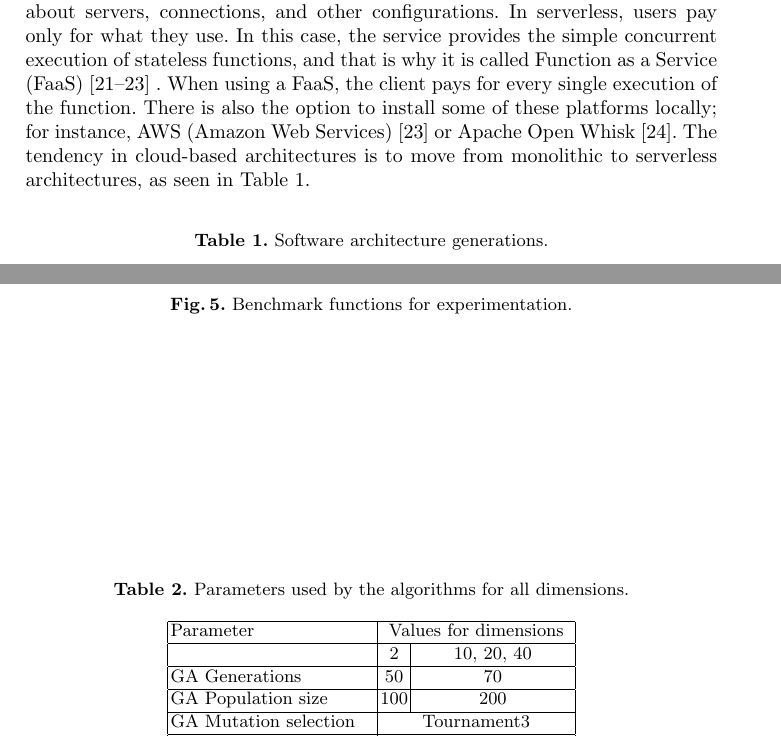
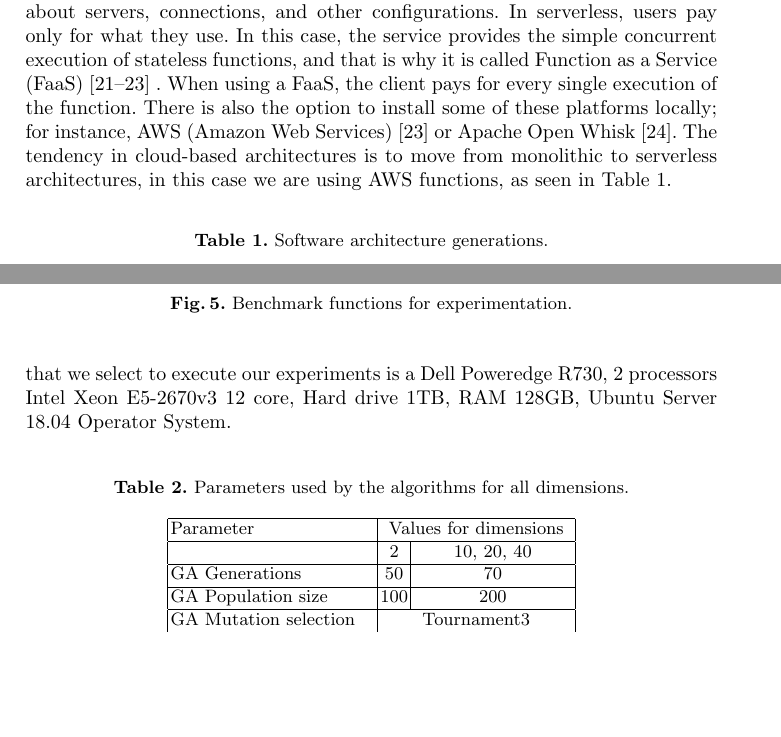
Before and after one commit to Erickvami/article-distributed-parallel, a LaTeX thesis (cross-breed.tex): two parts of pages 4 and 9 of 16 before the commit and two parts of pages 4 and 9 of 15 after it, joined at a grey line, cut so that both start at the same text, the shorter picture padded with empty space. Compiled offline with pdfLaTeX.

Commit message:
Technical features about used computer and using AWS service

```diff
--- a/cross-breed.tex
+++ b/cross-breed.tex
@@ -289,7 +289,7 @@ called Function as a Service (FaaS) \cite{Hellerstein2018,Everywhere,Baird2016}
 There is also the option to install some of these platforms locally; for
 instance, AWS (Amazon Web Services) \cite{Baird2016} or Apache Open Whisk
 \cite{Guerv2018}. The tendency in cloud-based architectures is to move from
-monolithic to serverless architectures, as seen in Table~\ref{table:architectures}.
+monolithic to serverless architectures, in this case we are using AWS functions, as seen in Table~\ref{table:architectures}.
 
 % \begin{figure}[htp]
 %   \includegraphics[width=\textwidth]{img/architectures.png}
@@ -556,6 +556,8 @@ degree of difficulty, can be scaled to different dimensions (as all
 the rest of the benchmark functions), and they can at least give us an
 idea of how single-breed (GA or PSO) algorithms perform compared to
 our cross-breed (GA+PSO) version.
+The computational resources that we select to execute our experiments is a Dell Poweredge R730,
+2 processors Intel Xeon E5-2670v3 12 core, Hard drive 1TB, RAM 128GB, Ubuntu Server 18.04 Operator System.
 %
 
    \begin{table}[h!tp]
```
